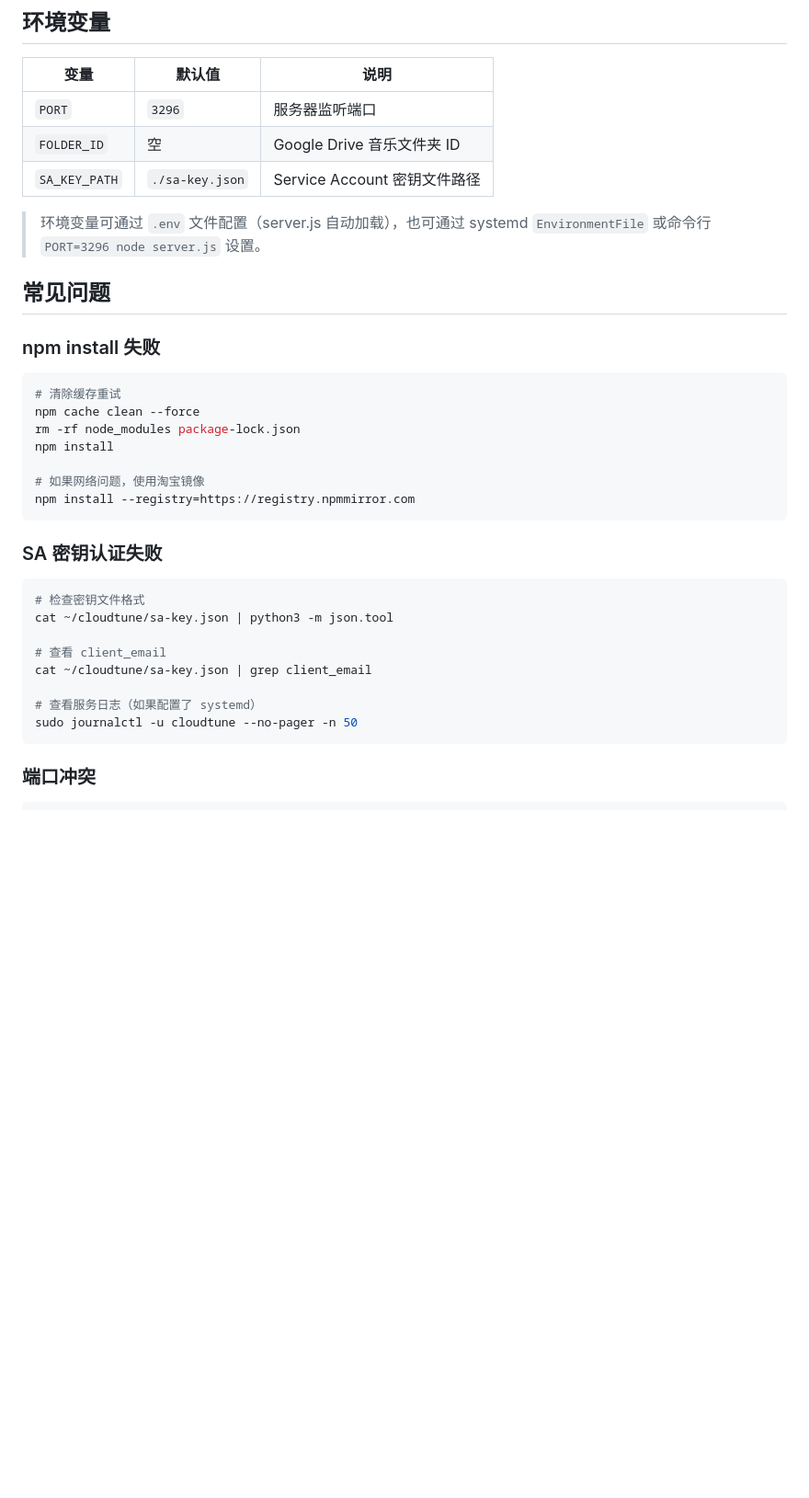
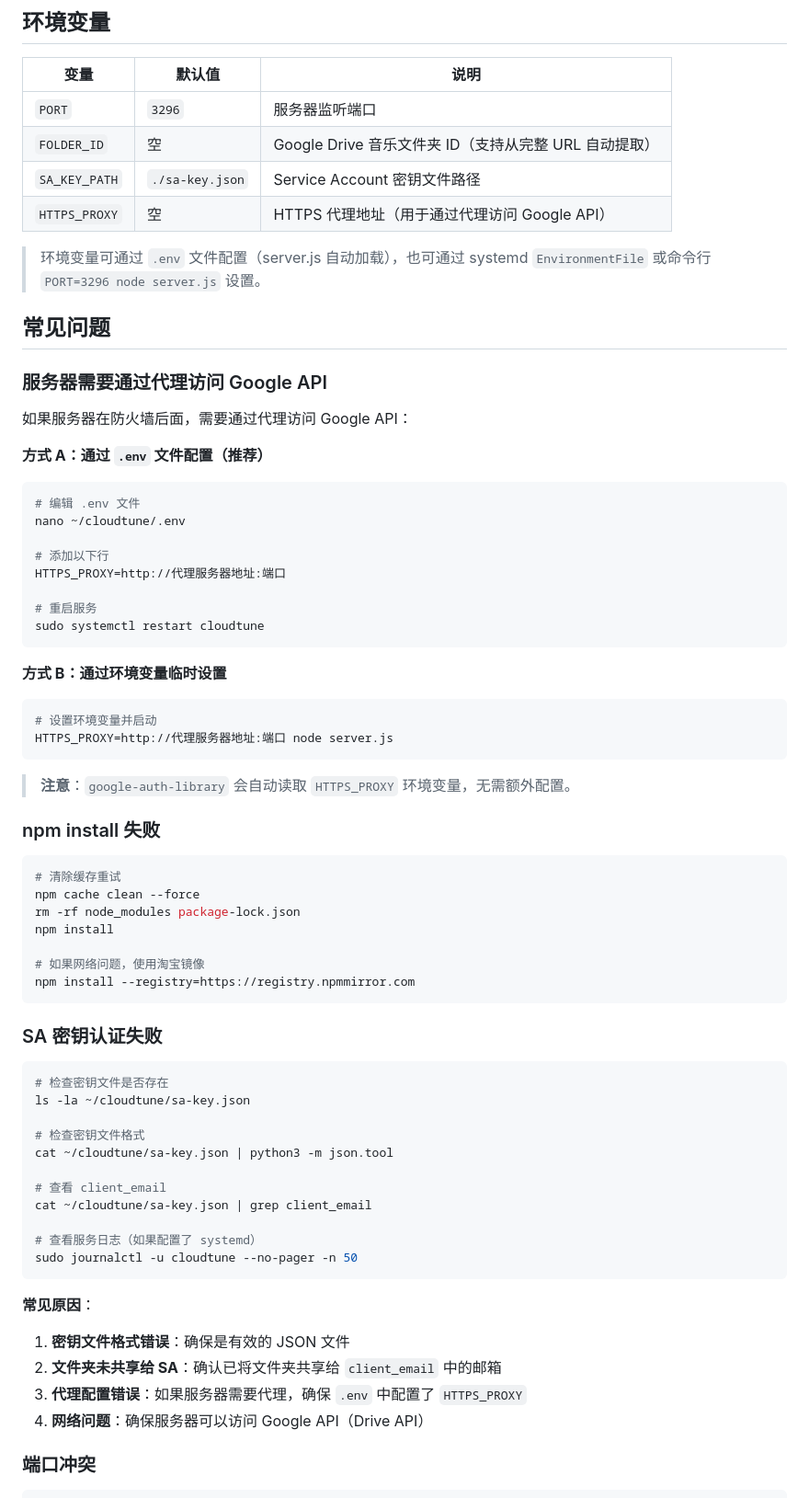
Before and after one commit to dakerclaw/CloudTune, a Markdown page: README.md, the part around one of its changes. Shown at 92% size. GitHub-like rendering; blank space fills up the shorter version.

````diff
--- a/README.md
+++ b/README.md
@@ -301,12 +351,39 @@ rm -rf ~/.nvm
 | 变量 | 默认值 | 说明 |
 |------|--------|------|
 | `PORT` | `3296` | 服务器监听端口 |
-| `FOLDER_ID` | 空 | Google Drive 音乐文件夹 ID |
+| `FOLDER_ID` | 空 | Google Drive 音乐文件夹 ID（支持从完整 URL 自动提取） |
 | `SA_KEY_PATH` | `./sa-key.json` | Service Account 密钥文件路径 |
+| `HTTPS_PROXY` | 空 | HTTPS 代理地址（用于通过代理访问 Google API） |
 
 > 环境变量可通过 `.env` 文件配置（server.js 自动加载），也可通过 systemd `EnvironmentFile` 或命令行 `PORT=3296 node server.js` 设置。
 
 ## 常见问题
+
+### 服务器需要通过代理访问 Google API
+
+如果服务器在防火墙后面，需要通过代理访问 Google API：
+
+**方式 A：通过 `.env` 文件配置（推荐）**
+
+```bash
+# 编辑 .env 文件
+nano ~/cloudtune/.env
+
+# 添加以下行
+HTTPS_PROXY=http://代理服务器地址:端口
+
+# 重启服务
+sudo systemctl restart cloudtune
+```
+
+**方式 B：通过环境变量临时设置**
+
+```bash
+# 设置环境变量并启动
+HTTPS_PROXY=http://代理服务器地址:端口 node server.js
+```
+
+> **注意**：`google-auth-library` 会自动读取 `HTTPS_PROXY` 环境变量，无需额外配置。
 
 ### npm install 失败
 
@@ -323,6 +400,9 @@ npm install --registry=https://registry.npmmirror.com
 ### SA 密钥认证失败
 
 ```bash
+# 检查密钥文件是否存在
+ls -la ~/cloudtune/sa-key.json
+
 # 检查密钥文件格式
 cat ~/cloudtune/sa-key.json | python3 -m json.tool
 
@@ -332,6 +412,12 @@ cat ~/cloudtune/sa-key.json | grep client_email
 # 查看服务日志（如果配置了 systemd）
 sudo journalctl -u cloudtune --no-pager -n 50
 ```
+
+**常见原因**：
+1. **密钥文件格式错误**：确保是有效的 JSON 文件
+2. **文件夹未共享给 SA**：确认已将文件夹共享给 `client_email` 中的邮箱
+3. **代理配置错误**：如果服务器需要代理，确保 `.env` 中配置了 `HTTPS_PROXY`
+4. **网络问题**：确保服务器可以访问 Google API（Drive API）
 
 ### 端口冲突
 
````
Also changed, not shown: other parts of README.md (+61 -11 lines).
